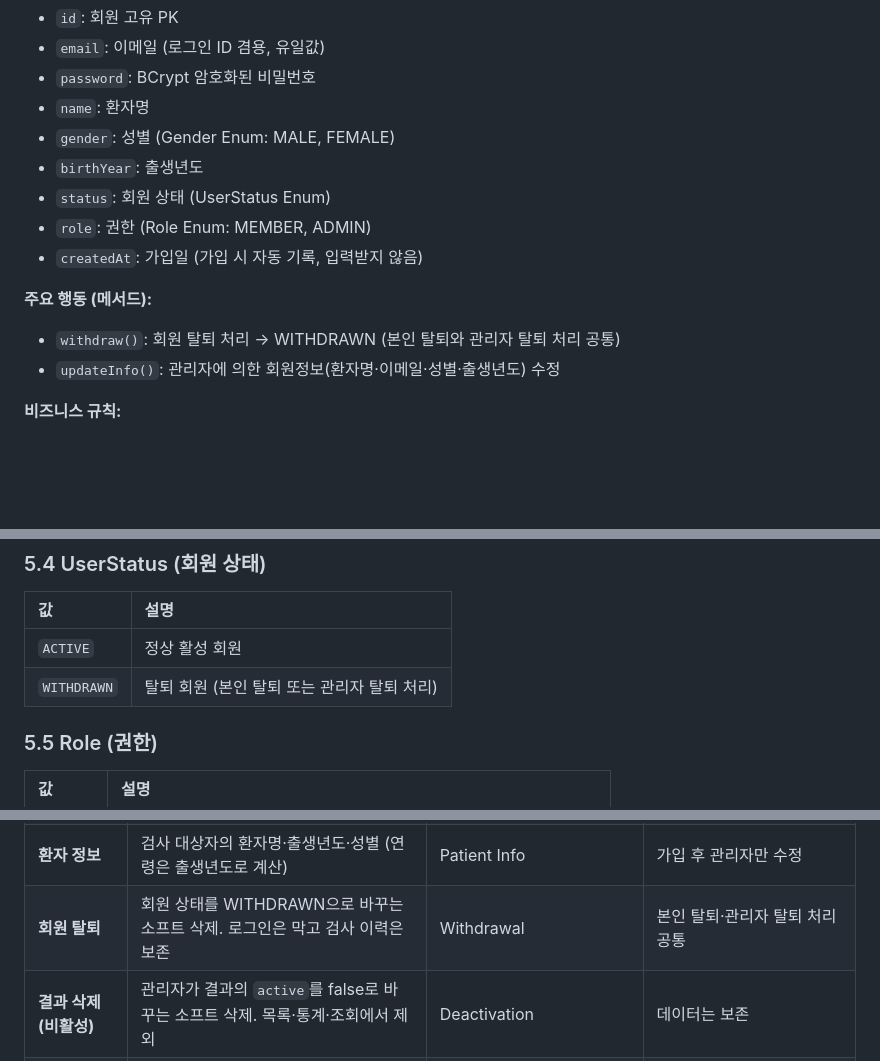
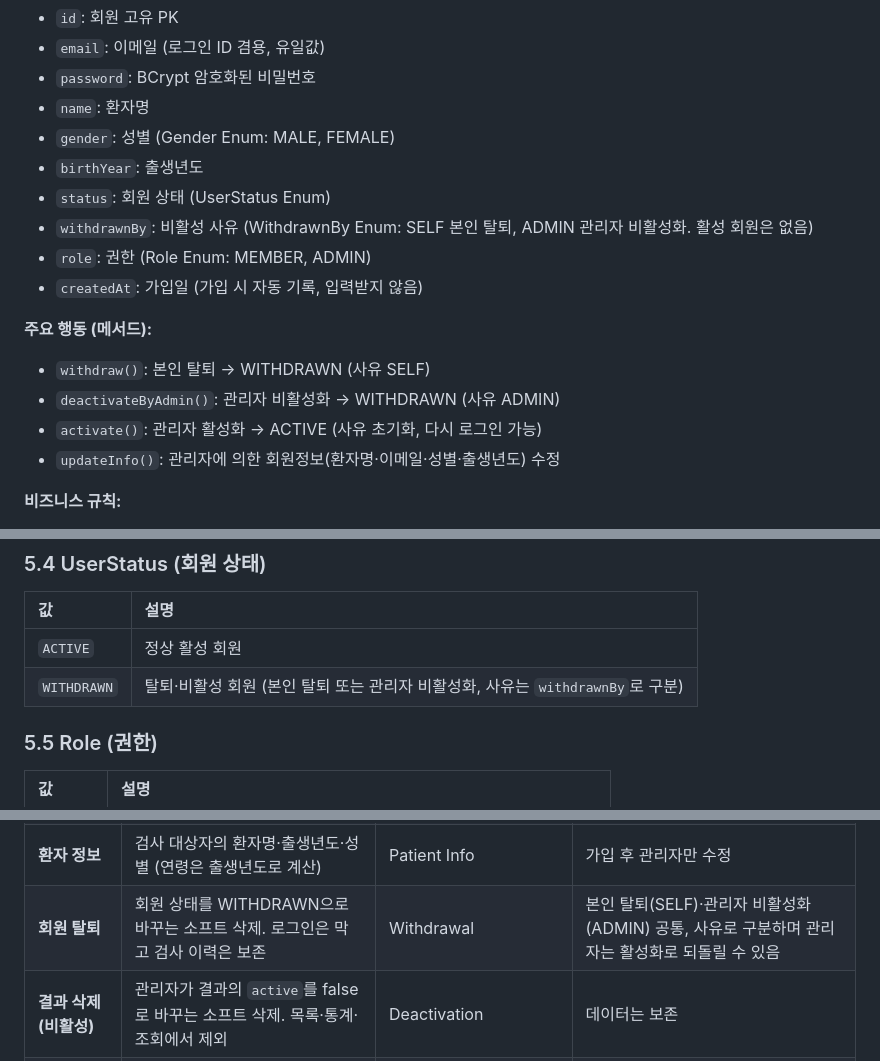
Before and after one commit to ekdud01/Mini_Project_2, a Markdown page: 필수제출문서/1.도메인설계서_2조.md, 3 parts joined by grey strips. Drawn GitHub-style; blank space fills up the shorter version.

Commit message:
docs: 도메인 설계서 비활성 사유·활성화 반영 및 관리자 비활성화 용어 통일

```diff
--- a/필수제출문서/1.도메인설계서_2조.md
+++ b/필수제출문서/1.도메인설계서_2조.md
@@ -149,11 +149,14 @@
 - `gender`: 성별 (Gender Enum: MALE, FEMALE)
 - `birthYear`: 출생년도
 - `status`: 회원 상태 (UserStatus Enum)
+- `withdrawnBy`: 비활성 사유 (WithdrawnBy Enum: SELF 본인 탈퇴, ADMIN 관리자 비활성화. 활성 회원은 없음)
 - `role`: 권한 (Role Enum: MEMBER, ADMIN)
 - `createdAt`: 가입일 (가입 시 자동 기록, 입력받지 않음)
 
 **주요 행동 (메서드):**
-- `withdraw()`: 회원 탈퇴 처리 → WITHDRAWN (본인 탈퇴와 관리자 탈퇴 처리 공통)
+- `withdraw()`: 본인 탈퇴 → WITHDRAWN (사유 SELF)
+- `deactivateByAdmin()`: 관리자 비활성화 → WITHDRAWN (사유 ADMIN)
+- `activate()`: 관리자 활성화 → ACTIVE (사유 초기화, 다시 로그인 가능)
 - `updateInfo()`: 관리자에 의한 회원정보(환자명·이메일·성별·출생년도) 수정
 
 **비즈니스 규칙:**
@@ -358,7 +361,7 @@ classDiagram
 | 값 | 설명 |
 | :--- | :--- |
 | `ACTIVE` | 정상 활성 회원 |
-| `WITHDRAWN` | 탈퇴 회원 (본인 탈퇴 또는 관리자 탈퇴 처리) |
+| `WITHDRAWN` | 탈퇴·비활성 회원 (본인 탈퇴 또는 관리자 비활성화, 사유는 `withdrawnBy`로 구분) |
 
 ### 5.5 Role (권한)
 
@@ -412,7 +415,7 @@ classDiagram
 | **솔루션(관리 안내)** | 주의·위험 판정 시 결과 화면에 함께 보여주는 생활 관리 정보와 권고사항 | Solution | 관리자 화면에는 표시하지 않음 |
 | **검사 이력** | 한 회원의 과거 검사 결과 목록과 점수 추이 | Test History | 마이페이지 |
 | **환자 정보** | 검사 대상자의 환자명·출생년도·성별 (연령은 출생년도로 계산) | Patient Info | 가입 후 관리자만 수정 |
-| **회원 탈퇴** | 회원 상태를 WITHDRAWN으로 바꾸는 소프트 삭제. 로그인은 막고 검사 이력은 보존 | Withdrawal | 본인 탈퇴·관리자 탈퇴 처리 공통 |
+| **회원 탈퇴** | 회원 상태를 WITHDRAWN으로 바꾸는 소프트 삭제. 로그인은 막고 검사 이력은 보존 | Withdrawal | 본인 탈퇴(SELF)·관리자 비활성화(ADMIN) 공통, 사유로 구분하며 관리자는 활성화로 되돌릴 수 있음 |
 | **결과 삭제(비활성)** | 관리자가 결과의 `active`를 false로 바꾸는 소프트 삭제. 목록·통계·조회에서 제외 | Deactivation | 데이터는 보존 |
 | **소프트 삭제** | 행을 지우지 않고 상태 값만 바꿔 삭제된 것처럼 처리하는 방식 | Soft Delete | 이력 보존 목적 |
 | **관리자 대시보드** | 전체 사용자 대상 집계(회원 수, 검사 건수, 위험도 분포, 평균 점수, 월별 추이, 최근 위험 목록) 화면 | Admin Dashboard | BR-004 |
```
